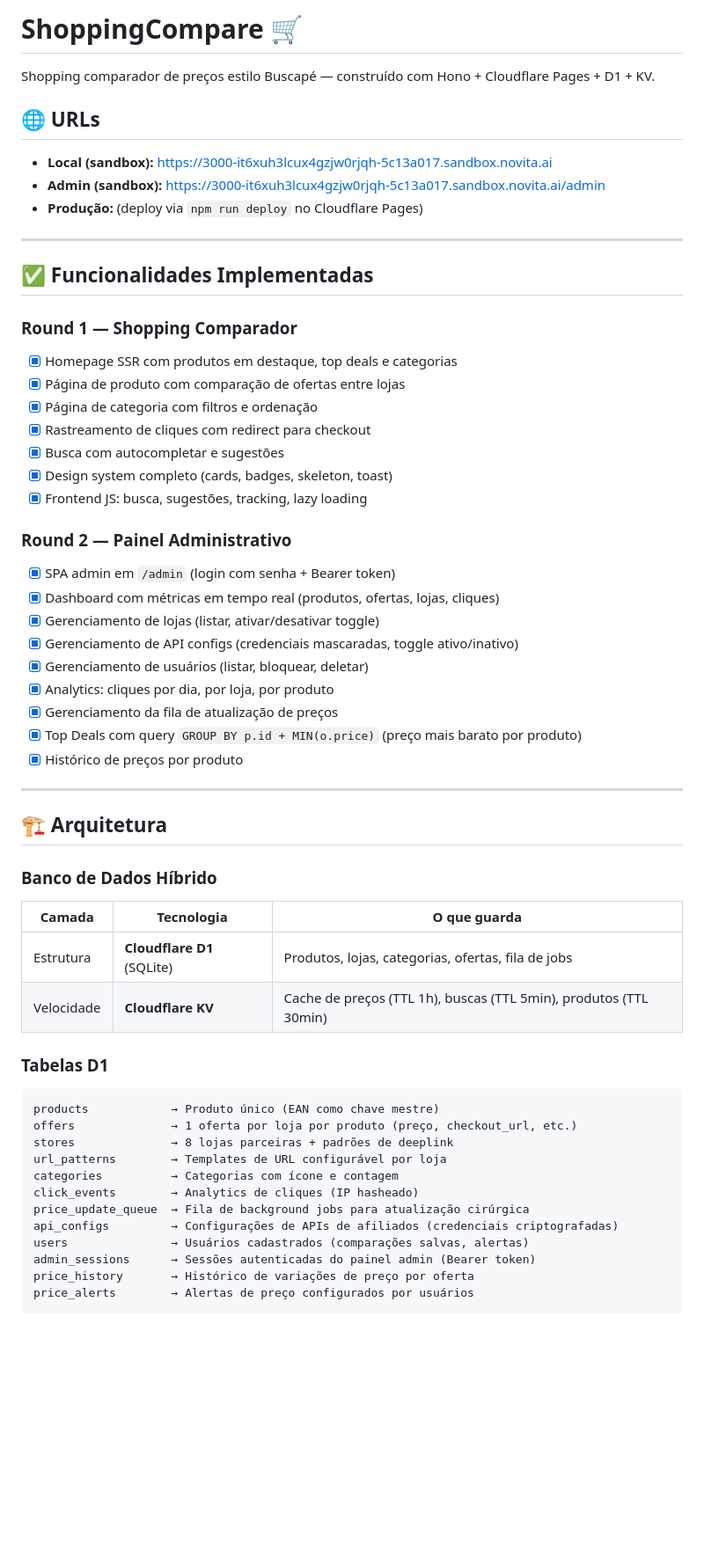
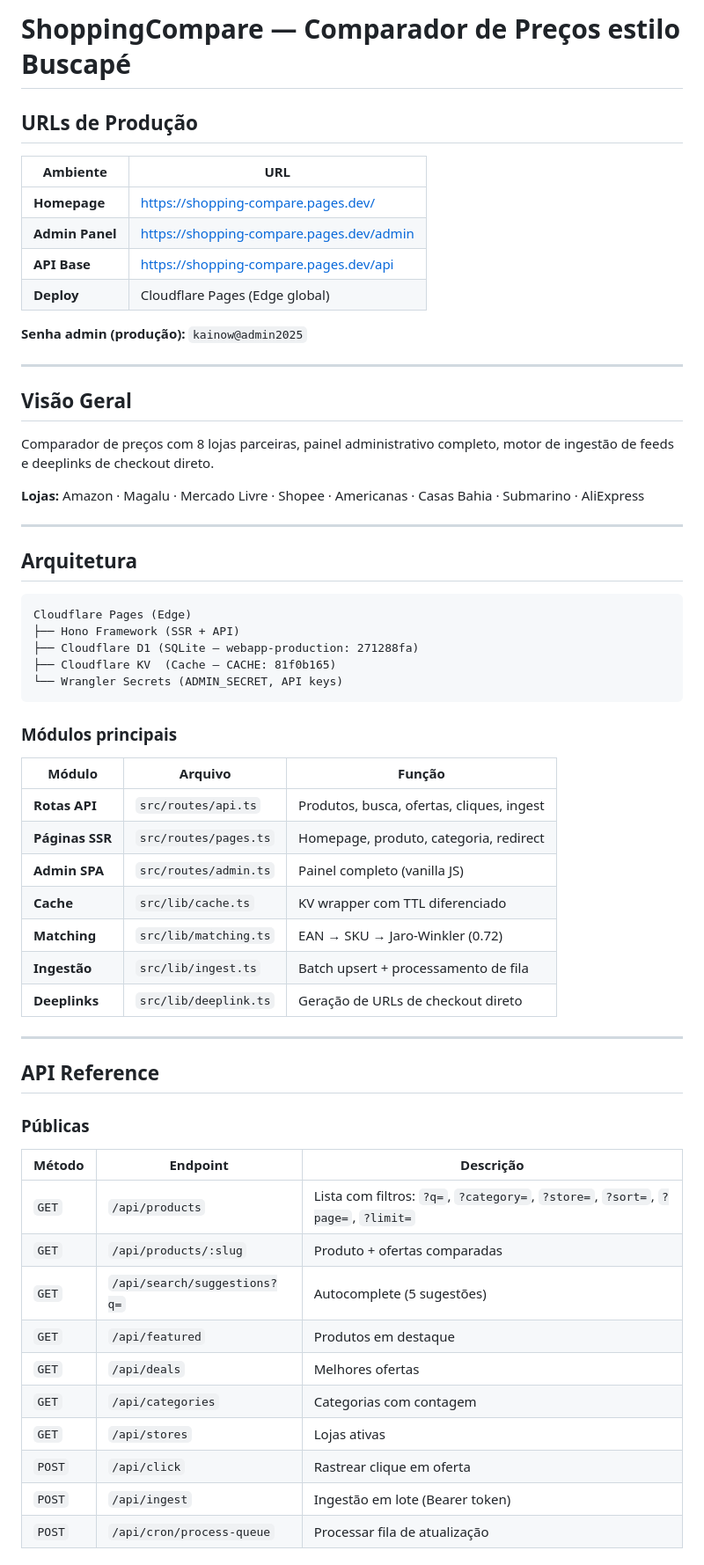
Before and after one commit to kainow252/kainowradar, a Markdown page: README.md, the part around one of its changes. Shown at 88% size. Rendered like a GitHub page; blank space fills up the shorter version.

Commit message:
docs: README completo com URLs de produção, API reference e roadmap

````diff
--- a/README.md
+++ b/README.md
@@ -1,57 +1,64 @@
-# ShoppingCompare 🛒
+# ShoppingCompare — Comparador de Preços estilo Buscapé
 
-Shopping comparador de preços estilo Buscapé — construído com Hono + Cloudflare Pages + D1 + KV.
+## URLs de Produção
 
-## 🌐 URLs
-- **Local (sandbox):** https://3000-it6xuh3lcux4gzjw0rjqh-5c13a017.sandbox.novita.ai
-- **Admin (sandbox):** https://3000-it6xuh3lcux4gzjw0rjqh-5c13a017.sandbox.novita.ai/admin
-- **Produção:** (deploy via `npm run deploy` no Cloudflare Pages)
+| Ambiente | URL |
+|----------|-----|
+| **Homepage** | https://shopping-compare.pages.dev/ |
+| **Admin Panel** | https://shopping-compare.pages.dev/admin |
+| **API Base** | https://shopping-compare.pages.dev/api |
+| **Deploy** | Cloudflare Pages (Edge global) |
+
+**Senha admin (produção):** `kainow@admin2025`
 
 ---
 
-## ✅ Funcionalidades Implementadas
+## Visão Geral
 
-### Round 1 — Shopping Comparador
-- [x] Homepage SSR com produtos em destaque, top deals e categorias
-- [x] Página de produto com comparação de ofertas entre lojas
-- [x] Página de categoria com filtros e ordenação
-- [x] Rastreamento de cliques com redirect para checkout
-- [x] Busca com autocompletar e sugestões
-- [x] Design system completo (cards, badges, skeleton, toast)
-- [x] Frontend JS: busca, sugestões, tracking, lazy loading
+Comparador de preços com 8 lojas parceiras, painel administrativo completo, motor de ingestão de feeds e deeplinks de checkout direto.
 
-### Round 2 — Painel Administrativo
-- [x] SPA admin em `/admin` (login com senha + Bearer token)
-- [x] Dashboard com métricas em tempo real (produtos, ofertas, lojas, cliques)
-- [x] Gerenciamento de lojas (listar, ativar/desativar toggle)
-- [x] Gerenciamento de API configs (credenciais mascaradas, toggle ativo/inativo)
-- [x] Gerenciamento de usuários (listar, bloquear, deletar)
-- [x] Analytics: cliques por dia, por loja, por produto
-- [x] Gerenciamento da fila de atualização de preços
-- [x] Top Deals com query `GROUP BY p.id + MIN(o.price)` (preço mais barato por produto)
-- [x] Histórico de preços por produto
+**Lojas:** Amazon · Magalu · Mercado Livre · Shopee · Americanas · Casas Bahia · Submarino · AliExpress
 
 ---
 
-## 🏗️ Arquitetura
+## Arquitetura
 
-### Banco de Dados Híbrido
-| Camada | Tecnologia | O que guarda |
-|--------|-----------|--------------|
-| Estrutura | **Cloudflare D1** (SQLite) | Produtos, lojas, categorias, ofertas, fila de jobs |
-| Velocidade | **Cloudflare KV** | Cache de preços (TTL 1h), buscas (TTL 5min), produtos (TTL 30min) |
+```
+Cloudflare Pages (Edge)
+├── Hono Framework (SSR + API)
+├── Cloudflare D1 (SQLite — webapp-production: 271288fa)
+├── Cloudflare KV  (Cache — CACHE: 81f0b165)
+└── Wrangler Secrets (ADMIN_SECRET, API keys)
+```
 
-### Tabelas D1
-```
-products            → Produto único (EAN como chave mestre)
-offers              → 1 oferta por loja por produto (preço, checkout_url, etc.)
-stores              → 8 lojas parceiras + padrões de deeplink
-url_patterns        → Templates de URL configurável por loja
-categories          → Categorias com ícone e contagem
-click_events        → Analytics de cliques (IP hasheado)
-price_update_queue  → Fila de background jobs para atualização cirúrgica
-api_configs         → Configurações de APIs de afiliados (credenciais criptografadas)
-users               → Usuários cadastrados (comparações salvas, alertas)
-admin_sessions      → Sessões autenticadas do painel admin (Bearer token)
-price_history       → Histórico de variações de preço por oferta
-price_alerts        → Alertas de preço configurados por usuários
+### Módulos principais
+
+| Módulo | Arquivo | Função |
+|--------|---------|--------|
+| **Rotas API** | `src/routes/api.ts` | Produtos, busca, ofertas, cliques, ingest |
+| **Páginas SSR** | `src/routes/pages.ts` | Homepage, produto, categoria, redirect |
+| **Admin SPA** | `src/routes/admin.ts` | Painel completo (vanilla JS) |
+| **Cache** | `src/lib/cache.ts` | KV wrapper com TTL diferenciado |
+| **Matching** | `src/lib/matching.ts` | EAN → SKU → Jaro-Winkler (0.72) |
+| **Ingestão** | `src/lib/ingest.ts` | Batch upsert + processamento de fila |
+| **Deeplinks** | `src/lib/deeplink.ts` | Geração de URLs de checkout direto |
+
+---
+
+## API Reference
+
+### Públicas
+
+| Método | Endpoint | Descrição |
+|--------|----------|-----------|
+| `GET` | `/api/products` | Lista com filtros: `?q=`, `?category=`, `?store=`, `?sort=`, `?page=`, `?limit=` |
+| `GET` | `/api/products/:slug` | Produto + ofertas comparadas |
+| `GET` | `/api/search/suggestions?q=` | Autocomplete (5 sugestões) |
+| `GET` | `/api/featured` | Produtos em destaque |
+| `GET` | `/api/deals` | Melhores ofertas |
+| `GET` | `/api/categories` | Categorias com contagem |
+| `GET` | `/api/stores` | Lojas ativas |
+| `POST` | `/api/click` | Rastrear clique em oferta |
+| `POST` | `/api/ingest` | Ingestão em lote (Bearer token) |
+| `POST` | `/api/cron/process-queue` | Processar fila de atualização |
+
````
Also changed, not shown: other parts of README.md (+177 -262 lines).
